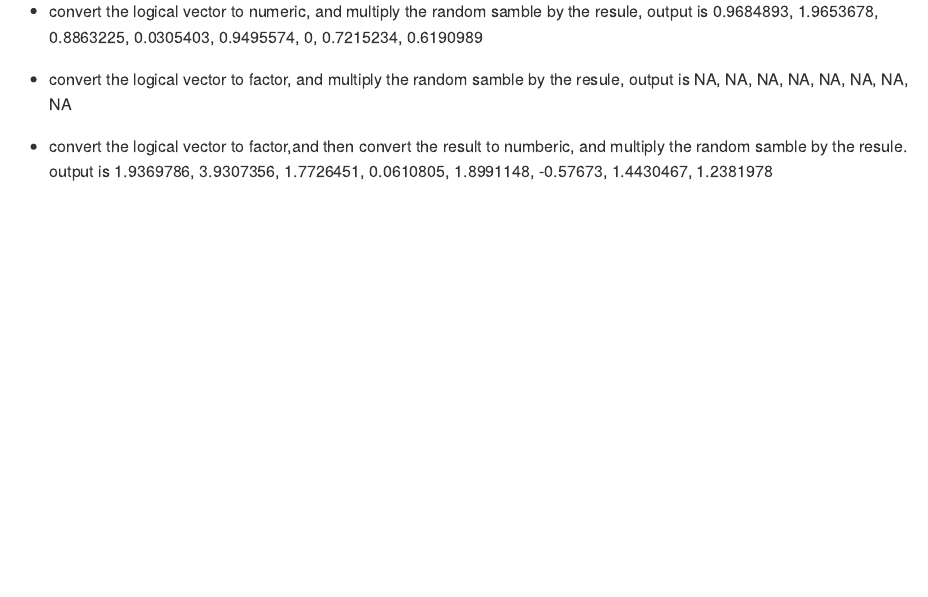
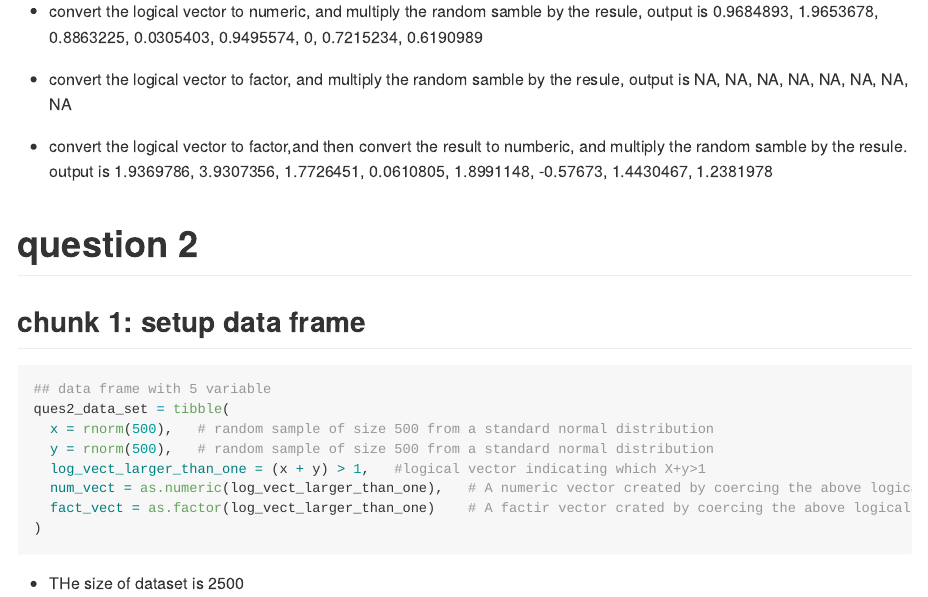
Before and after one commit to yh-cumc/p8105_hw1_yh2736, an R Markdown document (p8105_hw1_yh2736.Rmd): the page in a window 1100 px wide, from 1200 px down. The pictures show the output file p8105_hw1_yh2736.md that the author committed with the source, drawn offline in the style of GitHub; long lines of code are wrapped.

Commit message:
caculate the size of the dataset

````diff
--- a/p8105_hw1_yh2736.Rmd
+++ b/p8105_hw1_yh2736.Rmd
@@ -67,3 +67,19 @@ rand_mul_numeric_of_factor_of_log = ques1_data_set$rand_size8_sd * as.numeric(as
 
 * convert the logical vector to factor,and then convert the result to numberic,
   and multiply the random samble by the resule. output is `r rand_mul_numeric_of_factor_of_log`
+
+# question 2
+## chunk 1: setup data frame
+```{r, echo = TRUE}
+## data frame with 5 variable
+ques2_data_set = tibble(
+  x = rnorm(500),   # random sample of size 500 from a standard normal distribution
+  y = rnorm(500),   # random sample of size 500 from a standard normal distribution
+  log_vect_larger_than_one = (x + y) > 1,   #logical vector indicating which X+y>1
+  num_vect = as.numeric(log_vect_larger_than_one),   # A numeric vector created by coercing the above logical vector
+  fact_vect = as.factor(log_vect_larger_than_one)    # A factir vector crated by coercing the above logical vector
+)
+
+```
+
+* THe size of dataset is `r nrow(ques2_data_set) * ncol(ques2_data_set)`
````
Also changed, not shown: p8105_hw1_yh2736.md.
